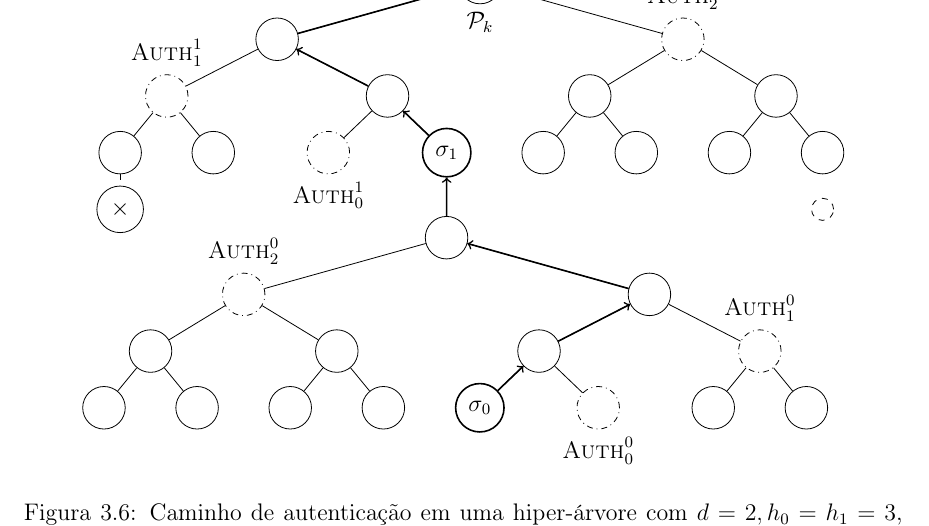
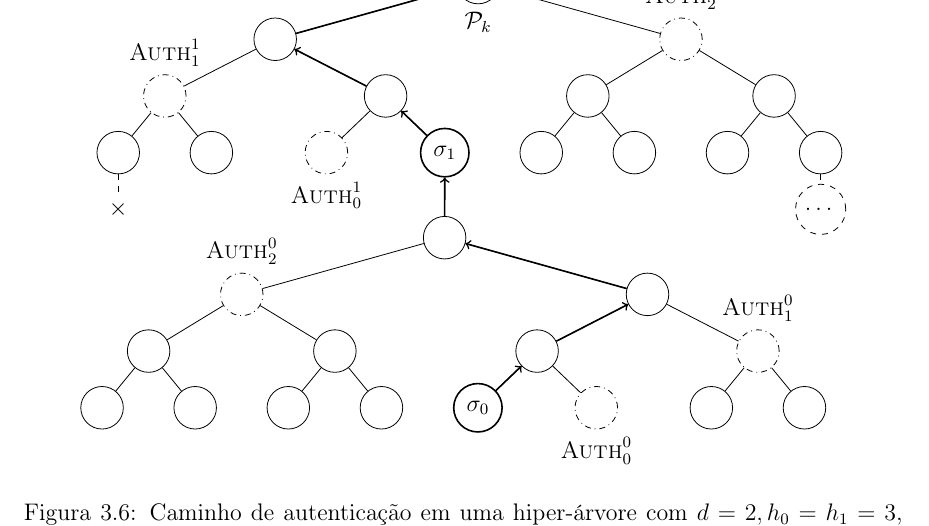
Before and after one commit to zambonin/bsc, a LaTeX document (bsc.tex): part of page 27 of 37, cut so that both start at the same text. Compiled offline with pdfLaTeX.

Commit message:
sharelatex: update bsc.tex from r30451 to r30462

```diff
--- a/bsc.tex
+++ b/bsc.tex
@@ -1474,8 +1474,8 @@ A ideia original é introduzida em~\cite{Buchmann:2006:CIM:2087445.2087479} na f
             [. \node[dashdotted,label=above:{$\textsc{Auth}_{1}^{0}$}]{}; {} {} ]
         ]
     ]
-    \node[name=closed, below of=dangling, minimum size=0.75cm, draw, circle] {$\times$};
-    \node[name=virtual, below of=future, draw, dashed, circle] {};
+    \node[name=closed, below of=dangling] {$\times$};
+    \node[name=virtual, below of=future, draw, dashed, circle] {$\dots$};
     \draw[->, thick] (p4) to (root);
     \draw[->, thick] (p3) to (p4);
     \draw[->, thick] (leaf) to (p3);
@@ -1484,6 +1484,7 @@ A ideia original é introduzida em~\cite{Buchmann:2006:CIM:2087445.2087479} na f
     \draw[->, thick] (p1) to (p2);
     \draw[->, thick] (sig0) to (p1);
     \draw[dashed] (dangling) to (closed);
+    \draw[dashed] (future) to (virtual);
     \end{tikzpicture}
     \caption{Caminho de autenticação em uma hiper-árvore com $d = 2, h_0 = h_1 = 3$, para a folha $j = 3 \cdot 2^{h_0} + 5$.}
     \label{fig:8}
```
